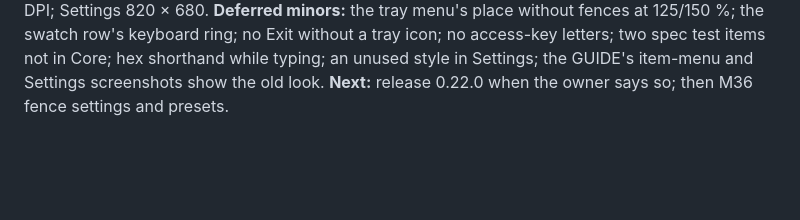
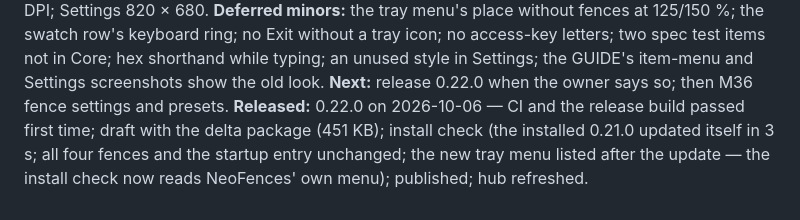
Before and after one commit to CipherSnowden/neo-fences, a Markdown page: docs/SESSION-LOG.md, the part around the change. GitHub-like rendering; blank space fills up the shorter version.

Commit message:
docs: recorded the 0.22.0 release

```diff
--- a/docs/SESSION-LOG.md
+++ b/docs/SESSION-LOG.md
@@ -787,3 +787,6 @@ stored at that moment; the tray placed with the first fence's DPI; Settings 820
 tray icon; no access-key letters; two spec test items not in Core; hex shorthand while typing; an unused style in
 Settings; the GUIDE's item-menu and Settings screenshots show the old look.
 **Next:** release 0.22.0 when the owner says so; then M36 fence settings and presets.
+**Released:** 0.22.0 on 2026-10-06 — CI and the release build passed first time; draft with the delta package (451 KB);
+install check (the installed 0.21.0 updated itself in 3 s; all four fences and the startup entry unchanged; the new tray menu
+listed after the update — the install check now reads NeoFences' own menu); published; hub refreshed.
```
Also changed, not shown: docs/ROADMAP.md (+2 -2 lines).
